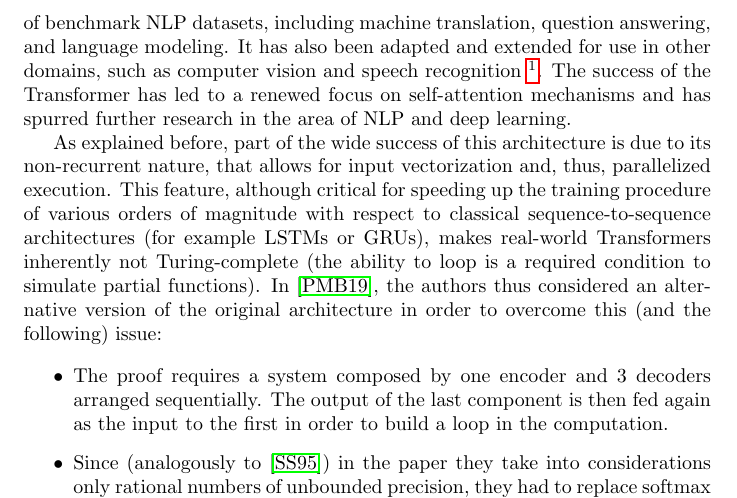
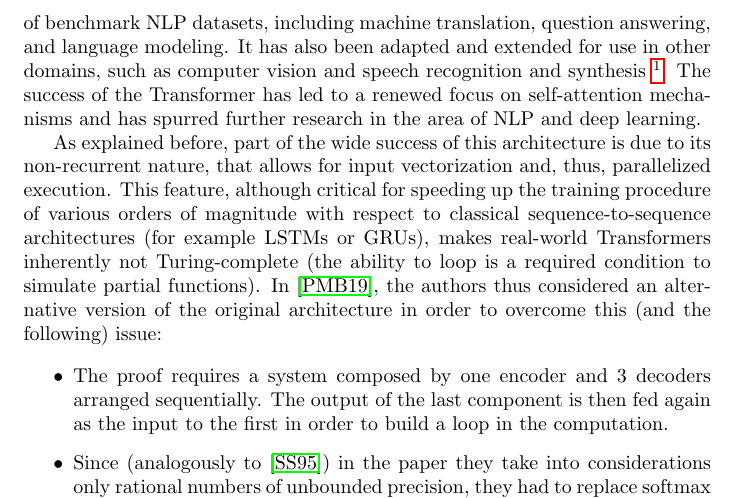
Before and after one commit to dambrosidenis/Turing-Completeness-of-Neural-Networks, a LaTeX paper (src/main.tex): part of page 16 of 27, cut so that both start at the same text. Compiled offline with pdfLaTeX.

Commit message:
Last one, I swear

```diff
--- a/src/main.tex
+++ b/src/main.tex
@@ -371,7 +371,7 @@ The multi-headed self-attention mechanism in the Transformer allows the model to
 
 Another important feature of the Transformer architecture is the use of positional encodings. Since the self-attention mechanism in the Transformer does not take into account the order of the input sequence, positional encodings are added to the input embeddings to give the model information about the order of the input. This allows the Transformer to capture both positional and content information from the input sequence. In the introductory paper, these encodings were computed through $\sin$ and $\cos$ operations.
 
-The Transformer architecture has achieved state-of-the-art results on a range of benchmark NLP datasets, including machine translation, question answering, and language modeling. It has also been adapted and extended for use in other domains, such as computer vision and speech recognition \footnote{To show a quick example of the practical capabilities of this architecture we hid a little \textit{easter egg} within this essay: the abstract was actually generated by an AI model based on the Transformer architecture by asking it to "write an abstract for an article about the Turing completeness of neural networks in a catchy way"}. The success of the Transformer has led to a renewed focus on self-attention mechanisms and has spurred further research in the area of NLP and deep learning.
+The Transformer architecture has achieved state-of-the-art results on a range of benchmark NLP datasets, including machine translation, question answering, and language modeling. It has also been adapted and extended for use in other domains, such as computer vision and speech recognition and synthesis \footnote{To show a quick example of the practical capabilities of this architecture we hid a little \textit{easter egg} within this essay: the abstract was actually generated by an AI model based on the Transformer architecture by asking it to "write an abstract for an article about the Turing completeness of neural networks in a catchy way"}. The success of the Transformer has led to a renewed focus on self-attention mechanisms and has spurred further research in the area of NLP and deep learning.
 
 As explained before, part of the wide success of this architecture is due to its non-recurrent nature, that allows for input vectorization and, thus, parallelized execution. This feature, although critical for speeding up the training procedure of various orders of magnitude with respect to classical sequence-to-sequence architectures (for example LSTMs or GRUs), makes real-world Transformers inherently not Turing-complete (the ability to loop is a required condition to simulate partial functions). In \cite{PER19}, the authors thus considered an alternative version of the original architecture in order to overcome this (and the following) issue:
 
```
Also changed, not shown: src/main.pdf, 1 other file.
